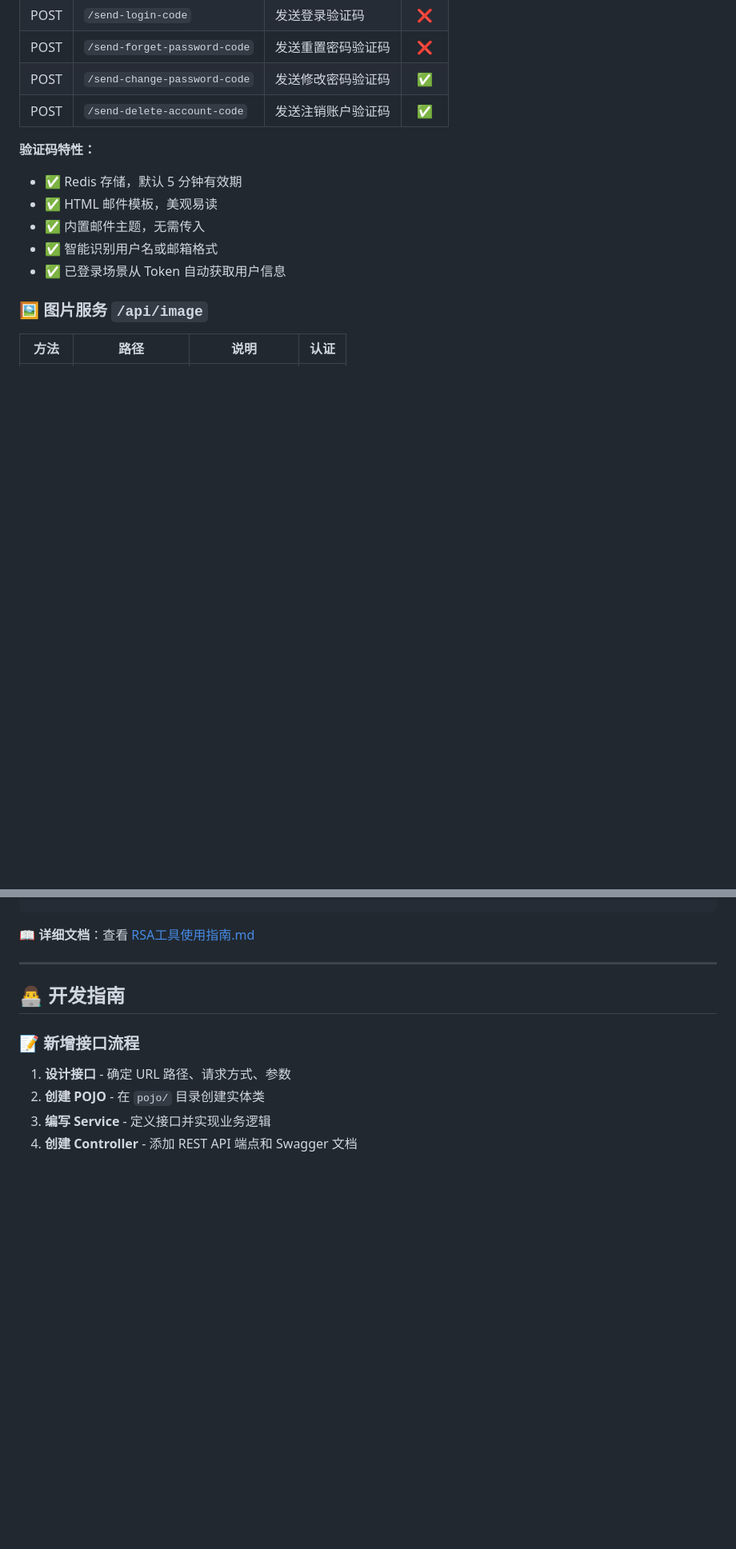
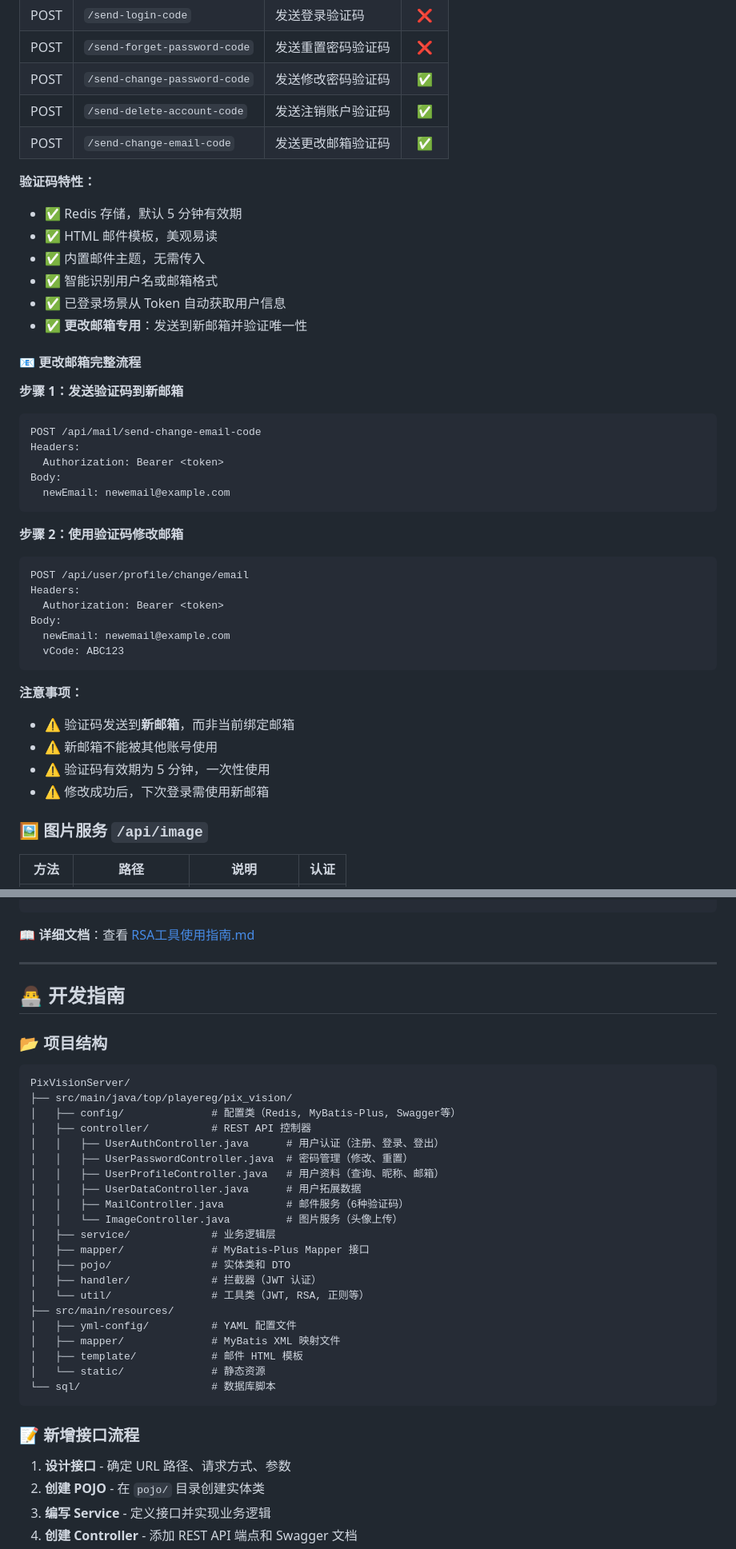
Before and after one commit to Abyss-PlayerEG/PixVisionServer, a Markdown page: README.md, 2 parts joined by grey strips. Shown at 80% size. GitHub-like rendering; blank space fills up the shorter version.

````diff
--- a/README.md
+++ b/README.md
@@ -233,6 +238,7 @@ java -jar target/PixVisionServer-0.0.1-SNAPSHOT.jar
 | POST | `/send-forget-password-code`  | 发送重置密码验证码     | ❌  |
 | POST | `/send-change-password-code`  | 发送修改密码验证码     | ✅  |
 | POST | `/send-delete-account-code`   | 发送注销账户验证码     | ✅  |
+| POST | `/send-change-email-code`     | 发送更改邮箱验证码     | ✅  |
 
 **验证码特性：**
 - ✅ Redis 存储，默认 5 分钟有效期
@@ -240,6 +246,34 @@ java -jar target/PixVisionServer-0.0.1-SNAPSHOT.jar
 - ✅ 内置邮件主题，无需传入
 - ✅ 智能识别用户名或邮箱格式
 - ✅ 已登录场景从 Token 自动获取用户信息
+- ✅ **更改邮箱专用**：发送到新邮箱并验证唯一性
+
+#### 📧 更改邮箱完整流程
+
+**步骤 1：发送验证码到新邮箱**
+```bash
+POST /api/mail/send-change-email-code
+Headers:
+  Authorization: Bearer <token>
+Body:
+  newEmail: newemail@example.com
+```
+
+**步骤 2：使用验证码修改邮箱**
+```bash
+POST /api/user/profile/change/email
+Headers:
+  Authorization: Bearer <token>
+Body:
+  newEmail: newemail@example.com
+  vCode: ABC123
+```
+
+**注意事项：**
+- ⚠️ 验证码发送到**新邮箱**，而非当前绑定邮箱
+- ⚠️ 新邮箱不能被其他账号使用
+- ⚠️ 验证码有效期为 5 分钟，一次性使用
+- ⚠️ 修改成功后，下次登录需使用新邮箱
 
 ### 🖼️ 图片服务 `/api/image`
 
@@ -400,6 +434,32 @@ String decrypted = RSACipher.decryptToString(encrypted);
 
 ## 👨‍💻 开发指南
 
+### 📂 项目结构
+
+```
+PixVisionServer/
+├── src/main/java/top/playereg/pix_vision/
+│   ├── config/              # 配置类（Redis, MyBatis-Plus, Swagger等）
+│   ├── controller/          # REST API 控制器
+│   │   ├── UserAuthController.java      # 用户认证（注册、登录、登出）
+│   │   ├── UserPasswordController.java  # 密码管理（修改、重置）
+│   │   ├── UserProfileController.java   # 用户资料（查询、昵称、邮箱）
+│   │   ├── UserDataController.java      # 用户拓展数据
+│   │   ├── MailController.java          # 邮件服务（6种验证码）
+│   │   └── ImageController.java         # 图片服务（头像上传）
+│   ├── service/             # 业务逻辑层
+│   ├── mapper/              # MyBatis-Plus Mapper 接口
+│   ├── pojo/                # 实体类和 DTO
+│   ├── handler/             # 拦截器（JWT 认证）
+│   └── util/                # 工具类（JWT, RSA, 正则等）
+├── src/main/resources/
+│   ├── yml-config/          # YAML 配置文件
+│   ├── mapper/              # MyBatis XML 映射文件
+│   ├── template/            # 邮件 HTML 模板
+│   └── static/              # 静态资源
+└── sql/                     # 数据库脚本
+```
+
 ### 📝 新增接口流程
 
 1. **设计接口** - 确定 URL 路径、请求方式、参数
````
Also changed, not shown: other parts of README.md (+59 -7 lines).
